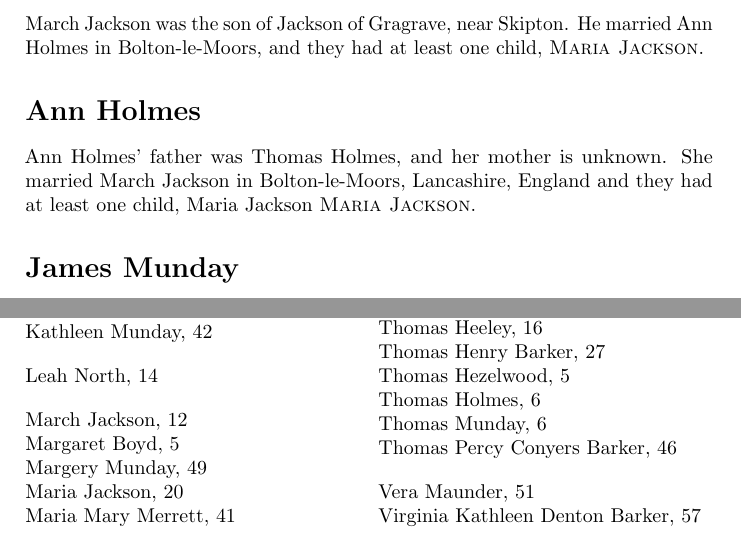
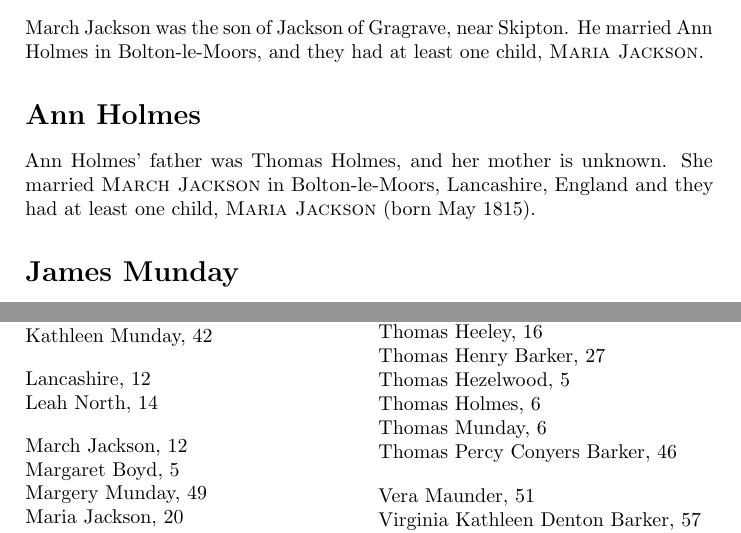
Before and after one commit to samwilson/cfb, a LaTeX thesis (main.tex, which reads biographies/Ann_Holmes.tex): two parts of pages 14 and 86 of 86, joined at a grey line, cut so that both start at the same text. Compiled offline with pdfLaTeX.

Commit message:
Update Ann_Holmes.tex

```diff
--- a/biographies/Ann_Holmes.tex
+++ b/biographies/Ann_Holmes.tex
@@ -1,3 +1,5 @@
 \biohead{Ann Holmes}{}
 
-Ann Holmes' father was Thomas Holmes, and her mother is unknown.  She married March Jackson in Bolton-le-Moors, Lancashire, England and they had at least one child, Maria Jackson \bioref{Maria_Jackson}.
+Ann Holmes' father was Thomas Holmes, and her mother is unknown.
+She married \bioref{March_Jackson} in Bolton-le-Moors, \idx{Lancashire}, England
+and they had at least one child, \bioref{Maria_Jackson} (born May 1815).
```
